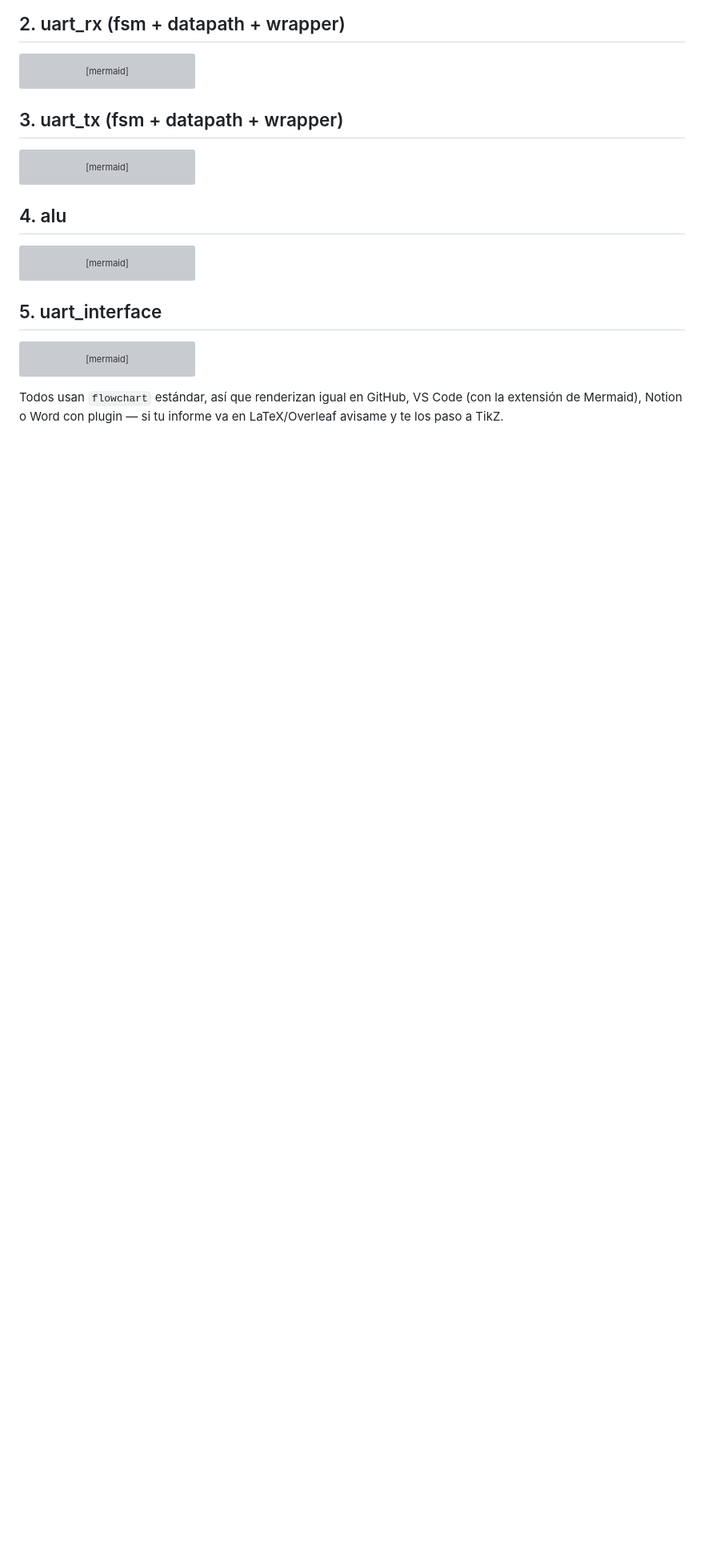
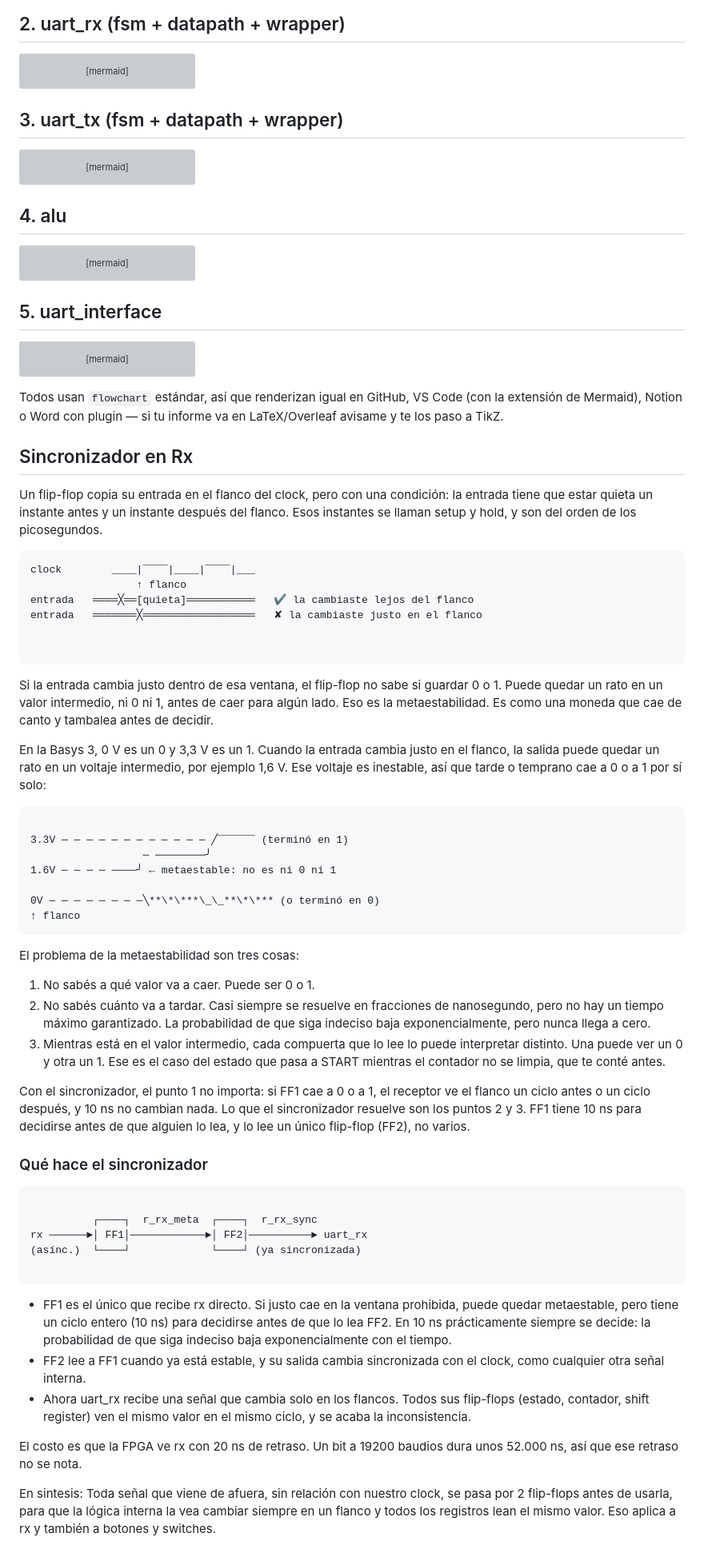
Before and after one commit to nicopinera/tps-arqui, a Markdown page: TP2/README.md, the part around the change. Shown at 80% size. GitHub-like rendering; blank space fills up the shorter version; grey boxes are pictures that could not be loaded.

Commit message:
doc(tp2): agrega explicacion sobre uso de sincronizador a la entrada de UART

````diff
--- a/TP2/README.md
+++ b/TP2/README.md
@@ -319,3 +319,57 @@ flowchart TB
 ```
 
 Todos usan `flowchart` estándar, así que renderizan igual en GitHub, VS Code (con la extensión de Mermaid), Notion o Word con plugin — si tu informe va en LaTeX/Overleaf avisame y te los paso a TikZ.
+
+## Sincronizador en Rx
+
+Un flip-flop copia su entrada en el flanco del clock, pero con una condición: la entrada tiene que estar quieta un instante antes y un instante después del flanco. Esos instantes se llaman setup y hold, y son del orden de los picosegundos.
+
+```
+clock        ____|‾‾‾‾|____|‾‾‾‾|___
+                 ↑ flanco
+entrada   ════╳══[quieta]═══════════   ✔ la cambiaste lejos del flanco
+entrada   ═══════╳══════════════════   ✘ la cambiaste justo en el flanco
+
+
+```
+
+Si la entrada cambia justo dentro de esa ventana, el flip-flop no sabe si guardar 0 o 1. Puede quedar un rato en un valor intermedio, ni 0 ni 1, antes de caer para algún lado. Eso es la metaestabilidad. Es como una moneda que cae de canto y tambalea antes de decidir.
+
+En la Basys 3, 0 V es un 0 y 3,3 V es un 1. Cuando la entrada cambia justo en el flanco, la salida puede quedar un rato en un voltaje intermedio, por ejemplo 1,6 V. Ese voltaje es inestable, así que tarde o temprano cae a 0 o a 1 por sí solo:
+
+```
+
+3.3V ─ ─ ─ ─ ─ ─ ─ ─ ─ ─ ─ ─ ╱‾‾‾‾‾‾ (terminó en 1)
+                  ─ ────────╯
+1.6V ─ ─ ─ ─ ────╯ ← metaestable: no es ni 0 ni 1
+
+0V ─ ─ ─ ─ ─ ─ ─ ─╲**\*\***\_\_**\*\*** (o terminó en 0)
+↑ flanco
+```
+
+El problema de la metaestabilidad son tres cosas:
+
+1. No sabés a qué valor va a caer. Puede ser 0 o 1.
+2. No sabés cuánto va a tardar. Casi siempre se resuelve en fracciones de nanosegundo, pero no hay un tiempo máximo garantizado. La probabilidad de que siga indeciso baja exponencialmente, pero nunca llega a cero.
+3. Mientras está en el valor intermedio, cada compuerta que lo lee lo puede interpretar distinto. Una puede ver un 0 y otra un 1. Ese es el caso del estado que pasa a START mientras el contador no se limpia, que te conté antes.
+
+Con el sincronizador, el punto 1 no importa: si FF1 cae a 0 o a 1, el receptor ve el flanco un ciclo antes o un ciclo después, y 10 ns no cambian nada. Lo que el sincronizador resuelve son los puntos 2 y 3. FF1 tiene 10 ns para decidirse antes de que alguien lo lea, y lo lee un único flip-flop (FF2), no varios.
+
+### Qué hace el sincronizador
+
+```
+
+          ┌────┐  r_rx_meta  ┌────┐  r_rx_sync
+rx ──────►│ FF1│────────────►│ FF2│──────────► uart_rx
+(asínc.)  └────┘             └────┘ (ya sincronizada)
+
+```
+
+- FF1 es el único que recibe rx directo. Si justo cae en la ventana prohibida, puede quedar metaestable, pero tiene un ciclo entero (10 ns) para decidirse antes de que lo lea FF2. En 10 ns prácticamente siempre se decide: la probabilidad de que siga indeciso baja exponencialmente con el tiempo.
+- FF2 lee a FF1 cuando ya está estable, y su salida cambia sincronizada con el clock, como cualquier otra señal interna.
+- Ahora uart_rx recibe una señal que cambia solo en los flancos. Todos sus flip-flops (estado, contador, shift register) ven el mismo valor en el mismo ciclo, y se acaba la inconsistencia.
+
+El costo es que la FPGA ve rx con 20 ns de retraso. Un bit a 19200 baudios dura unos 52.000 ns, así que ese retraso no se nota.
+
+En sintesis: Toda señal que viene de afuera, sin relación con nuestro clock, se pasa por 2 flip-flops antes de usarla, para que la lógica interna la vea cambiar siempre
+en un flanco y todos los registros lean el mismo valor. Eso aplica a rx y también a botones y switches.
````
